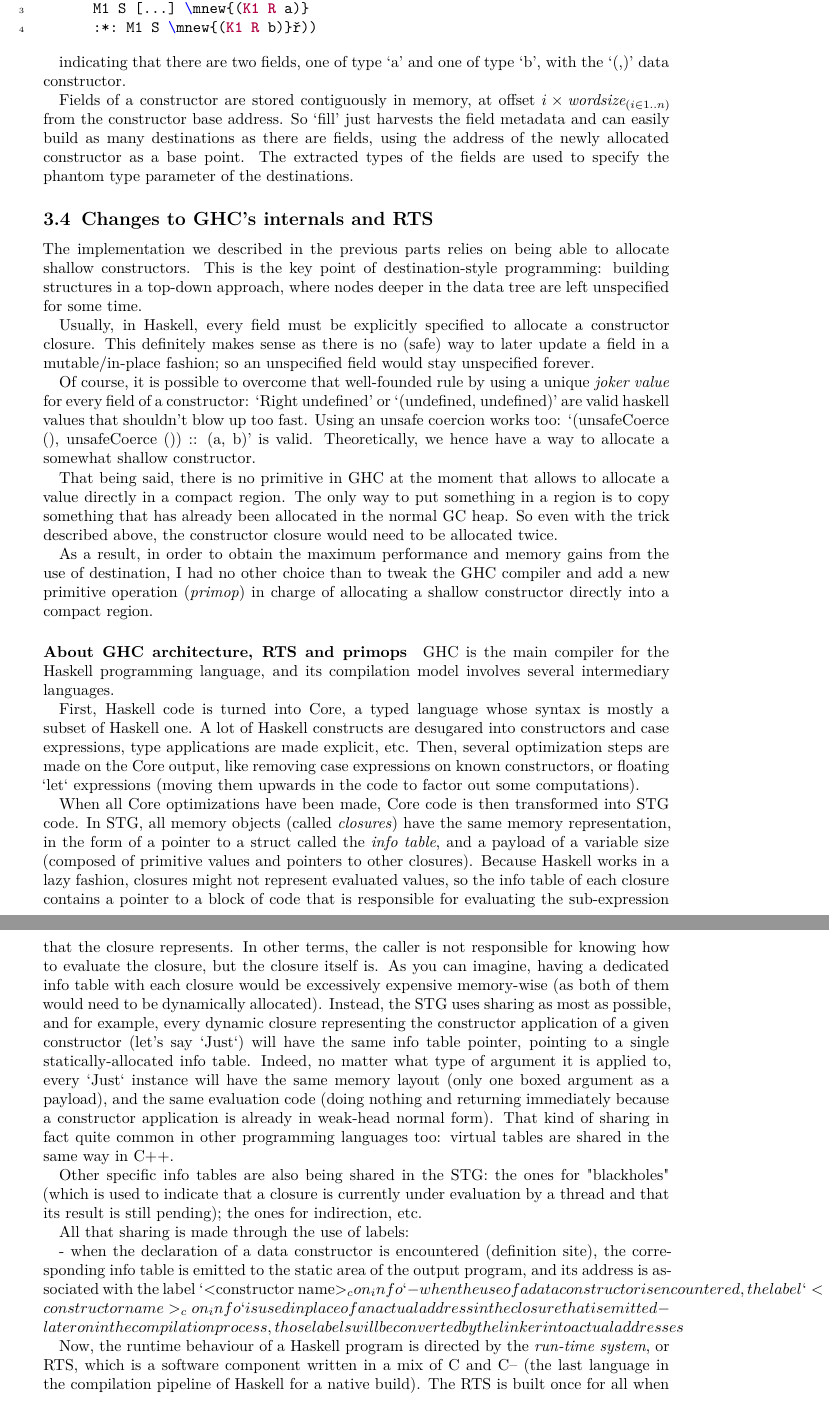
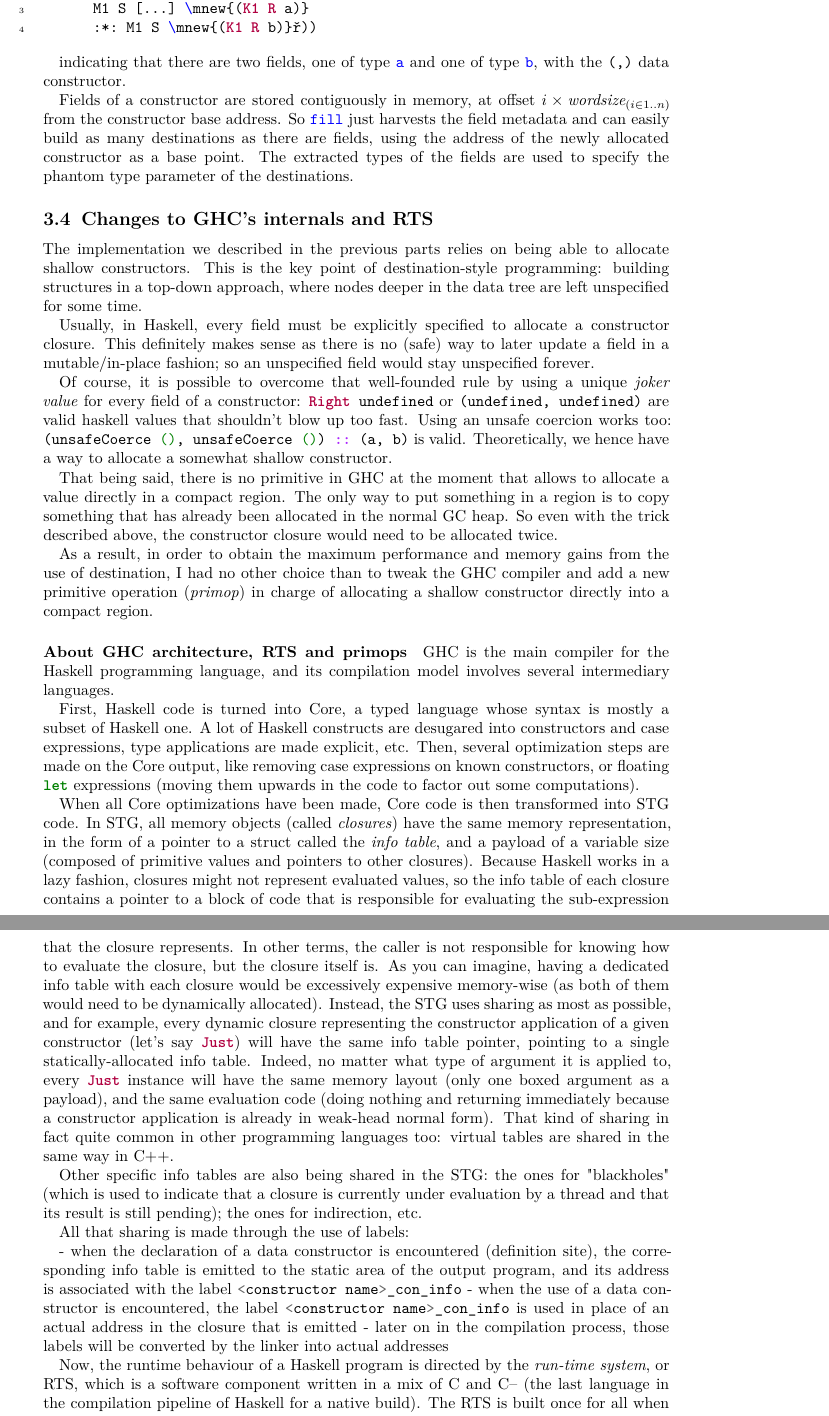
Before and after one commit to tweag/destination-passing-haskell, a LaTeX document (jflart-programming-with-destinations.tex): two parts of pages 10 and 11 of 12, joined at a grey line, cut so that both start at the same text. Compiled offline with XeLaTeX.

Commit message:
WoD 20/09 morning

```diff
--- a/jflart-programming-with-destinations.tex
+++ b/jflart-programming-with-destinations.tex
@@ -399,9 +399,9 @@ The representation for `(a, b)' gives
       :*: M1 S °\mnew{(K1 R b)}°))
 \end{minted}
 
-indicating that there are two fields, one of type `a' and one of type `b', with the `(,)' data constructor.
+indicating that there are two fields, one of type \mintinline{haskell}`a` and one of type \mintinline{haskell}`b`, with the \mintinline{haskell}`(,)` data constructor.
 
-Fields of a constructor are stored contiguously in memory, at offset $i \times \textit{wordsize}_{(i \in 1..n)}$ from the constructor base address. So `fill' just harvests the field metadata and can easily build as many destinations as there are fields, using the address of the newly allocated constructor as a base point. The extracted types of the fields are used to specify the phantom type parameter of the destinations.
+Fields of a constructor are stored contiguously in memory, at offset $i \times \textit{wordsize}_{(i \in 1..n)}$ from the constructor base address. So \mintinline{haskell}`fill` just harvests the field metadata and can easily build as many destinations as there are fields, using the address of the newly allocated constructor as a base point. The extracted types of the fields are used to specify the phantom type parameter of the destinations.
 
 \subsection{Changes to GHC's internals and RTS}
 
@@ -409,7 +409,7 @@ The implementation we described in the previous parts relies on being able to al
 
 Usually, in Haskell, every field must be explicitly specified to allocate a constructor closure. This definitely makes sense as there is no (safe) way to later update a field in a mutable/in-place fashion; so an unspecified field would stay unspecified forever.
 
-Of course, it is possible to overcome that well-founded rule by using a unique \emph{joker value} for every field of a constructor: `Right undefined' or `(undefined, undefined)' are valid haskell values that shouldn't blow up too fast. Using an unsafe coercion works too: `(unsafeCoerce (), unsafeCoerce ()) :: (a, b)' is valid. Theoretically, we hence have a way to allocate a somewhat shallow constructor.
+Of course, it is possible to overcome that well-founded rule by using a unique \emph{joker value} for every field of a constructor: \mintinline{haskell}`Right undefined` or \mintinline{haskell}`(undefined, undefined)` are valid haskell values that shouldn't blow up too fast. Using an unsafe coercion works too: \mintinline{haskell}`(unsafeCoerce (), unsafeCoerce ()) :: (a, b)` is valid. Theoretically, we hence have a way to allocate a somewhat shallow constructor.
 
 That being said, there is no primitive in GHC at the moment that allows to allocate a value directly in a compact region. The only way to put something in a region is to copy something that has already been allocated in the normal GC heap. So even with the trick described above, the constructor closure would need to be allocated twice.
 
@@ -420,17 +420,17 @@ As a result, in order to obtain the maximum performance and memory gains from th
 GHC is the main compiler for the Haskell programming language, and its compilation model involves several intermediary languages.
 
 First, Haskell code is turned into Core, a typed language whose syntax is mostly a subset of Haskell one. A lot of Haskell constructs are desugared into constructors and case expressions, type applications are made explicit, etc.
-Then, several optimization steps are made on the Core output, like removing case expressions on known constructors, or floating `let` expressions (moving them upwards in the code to factor out some computations).
+Then, several optimization steps are made on the Core output, like removing case expressions on known constructors, or floating \mintinline{haskell}`let` expressions (moving them upwards in the code to factor out some computations).
 
 When all Core optimizations have been made, Core code is then transformed into STG code. In STG, all memory objects (called \emph{closures}) have the same memory representation, in the form of a pointer to a struct called the \emph{info table}, and a payload of a variable size (composed of primitive values and pointers to other closures). Because Haskell works in a lazy fashion, closures might not represent evaluated values, so the info table of each closure contains a pointer to a block of code that is responsible for evaluating the sub-expression that the closure represents. In other terms, the caller is not responsible for knowing how to evaluate the closure, but the closure itself is.
-As you can imagine, having a dedicated info table with each closure would be excessively expensive memory-wise (as both of them would need to be dynamically allocated). Instead, the STG uses sharing as most as possible, and for example, every dynamic closure representing the constructor application of a given constructor (let's say `Just`) will have the same info table pointer, pointing to a single statically-allocated info table. Indeed, no matter what type of argument it is applied to, every `Just` instance will have the same memory layout (only one boxed argument as a payload), and the same evaluation code (doing nothing and returning immediately because a constructor application is already in weak-head normal form). That kind of sharing in fact quite common in other programming languages too: virtual tables are shared in the same way in C++.
+As you can imagine, having a dedicated info table with each closure would be excessively expensive memory-wise (as both of them would need to be dynamically allocated). Instead, the STG uses sharing as most as possible, and for example, every dynamic closure representing the constructor application of a given constructor (let's say \mintinline{haskell}`Just`) will have the same info table pointer, pointing to a single statically-allocated info table. Indeed, no matter what type of argument it is applied to, every \mintinline{haskell}`Just` instance will have the same memory layout (only one boxed argument as a payload), and the same evaluation code (doing nothing and returning immediately because a constructor application is already in weak-head normal form). That kind of sharing in fact quite common in other programming languages too: virtual tables are shared in the same way in C++.
 
 Other specific info tables are also being shared in the STG: the ones for "blackholes" (which is used to indicate that a closure is currently under evaluation by a thread and that its result is still pending); the ones for indirection, etc.
 
 All that sharing is made through the use of labels:
 
-- when the declaration of a data constructor is encountered (definition site), the corresponding info table is emitted to the static area of the output program, and its address is associated with the label `<constructor name>_con_info`
-- when the use of a data constructor is encountered, the label `<constructor name>_con_info` is used in place of an actual address in the closure that is emitted
+- when the declaration of a data constructor is encountered (definition site), the corresponding info table is emitted to the static area of the output program, and its address is associated with the label \mintinline{haskell}`<constructor name>_con_info`
+- when the use of a data constructor is encountered, the label \mintinline{haskell}`<constructor name>_con_info` is used in place of an actual address in the closure that is emitted
 - later on in the compilation process, those labels will be converted by the linker into actual addresses
 
 Now, the runtime behaviour of a Haskell program is directed by the \emph{run-time system}, or RTS, which is a software component written in a mix of C and C-- (the last language in the compilation pipeline of Haskell for a native build). The RTS is built once for all when GHC itself is being built, and it is then included in every executable produced by GHC.
```
Also changed, not shown: jflart-programming-with-destinations.tex (4 more changed lines).
